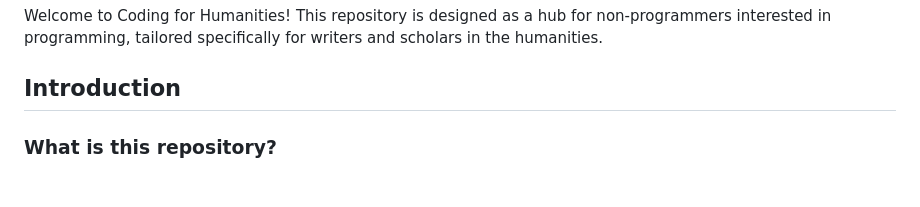
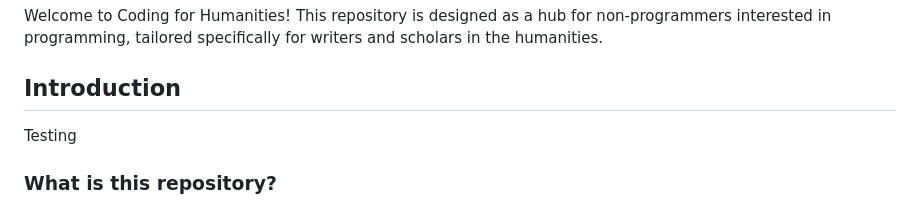
Before and after one commit to MiragianCycle/CodingForHumanities, a Markdown page: README.md, the part around the change. GitHub-like rendering.

Commit message:
git reset

```diff
--- a/README.md
+++ b/README.md
@@ -3,6 +3,8 @@
 Welcome to Coding for Humanities! This repository is designed as a hub for non-programmers interested in programming, tailored specifically for writers and scholars in the humanities.
 
 ## Introduction
+
+Testing
 
 ### What is this repository?
 
```
